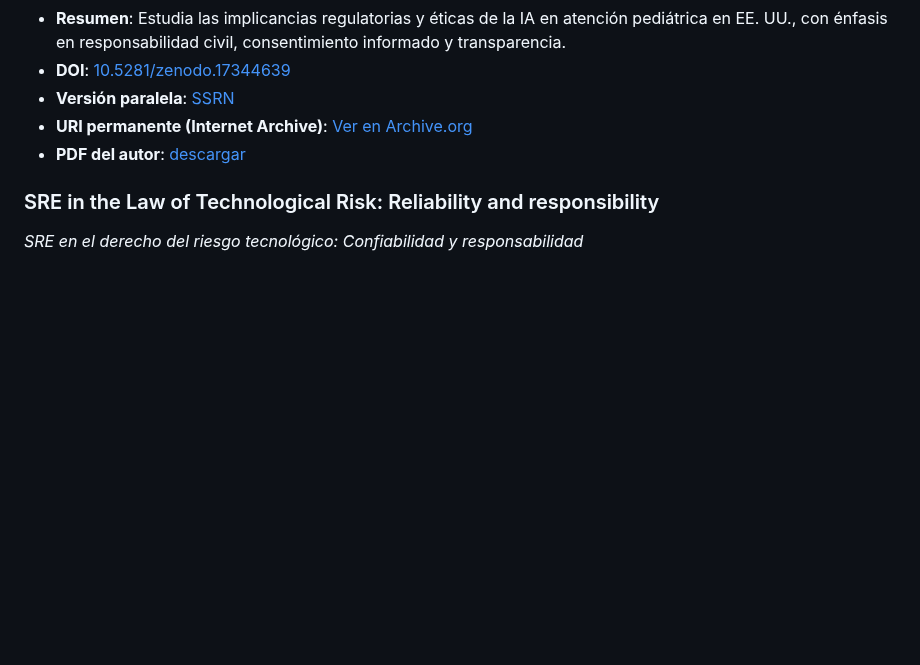
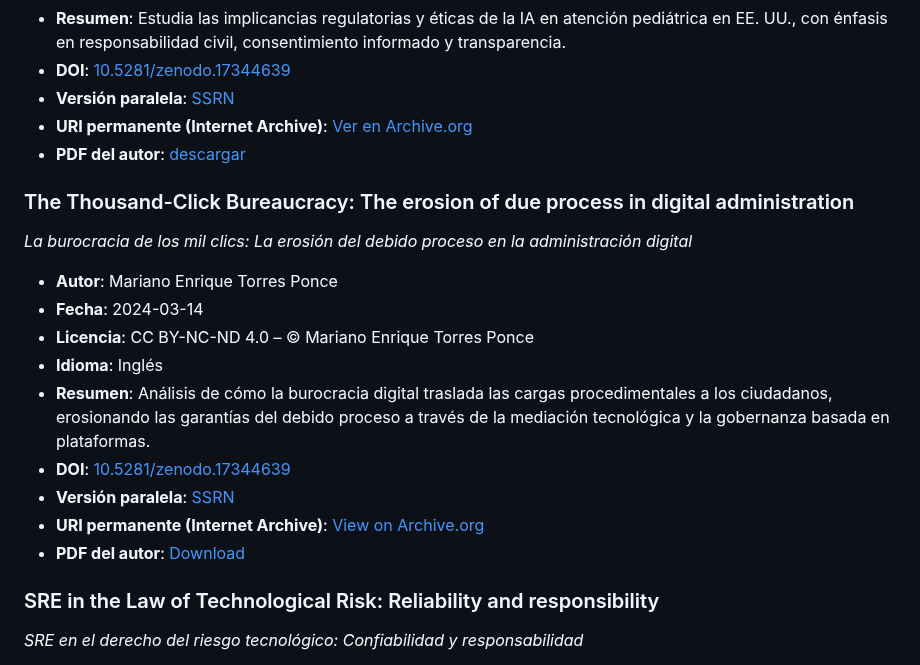
Before and after one commit to mariano-tp/academic-impact, a Markdown page: README.ES.md, the part around the change. Rendered like a GitHub page; blank space fills up the shorter version.

```diff
--- a/README.ES.md
+++ b/README.ES.md
@@ -124,6 +124,18 @@ Complementa mi portafolio profesional en GitHub ([mariano-tp](https://github.com
 - **Versión paralela**: [SSRN](https://doi.org/10.2139/ssrn.5468846)
 - **URI permanente (Internet Archive)**: [Ver en Archive.org](https://archive.org/details/zenodo.17344639)
 - **PDF del autor**: [descargar](open-access/TorresPonce_Arana_2024_AI-in-US-Healthcare.pdf)
+
+### The Thousand-Click Bureaucracy: The erosion of due process in digital administration
+*La burocracia de los mil clics: La erosión del debido proceso en la administración digital*
+- **Autor**: Mariano Enrique Torres Ponce
+- **Fecha**: 2024-03-14
+- **Licencia**: CC BY-NC-ND 4.0 – © Mariano Enrique Torres Ponce
+- **Idioma**: Inglés
+- **Resumen**: Análisis de cómo la burocracia digital traslada las cargas procedimentales a los ciudadanos, erosionando las garantías del debido proceso a través de la mediación tecnológica y la gobernanza basada en plataformas.
+- **DOI**: [10.5281/zenodo.17344639](https://doi.org/10.5281/zenodo.17873281)
+- **Versión paralela**: [SSRN](https://doi.org/10.2139/ssrn.5895782)
+- **URI permanente (Internet Archive)**: [View on Archive.org](https://archive.org/details/zenodo.17873281)
+- **PDF del autor**: [Download](open-access/TorresPonce_2024_Thousand-Click-Bureaucracy.pdf)
 
 ### SRE in the Law of Technological Risk: Reliability and responsibility
 *SRE en el derecho del riesgo tecnológico: Confiabilidad y responsabilidad*
```
